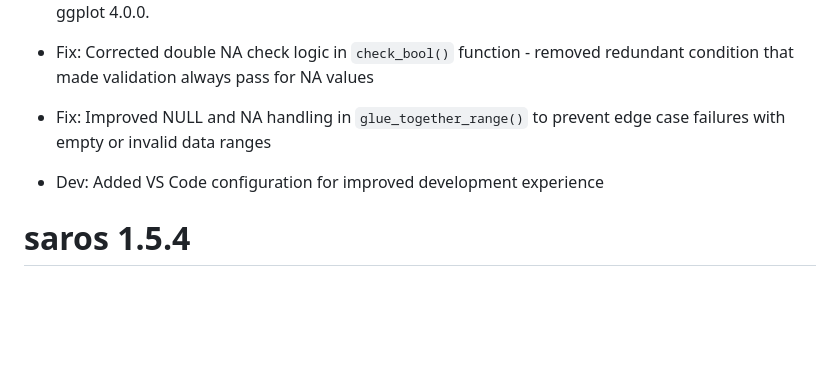
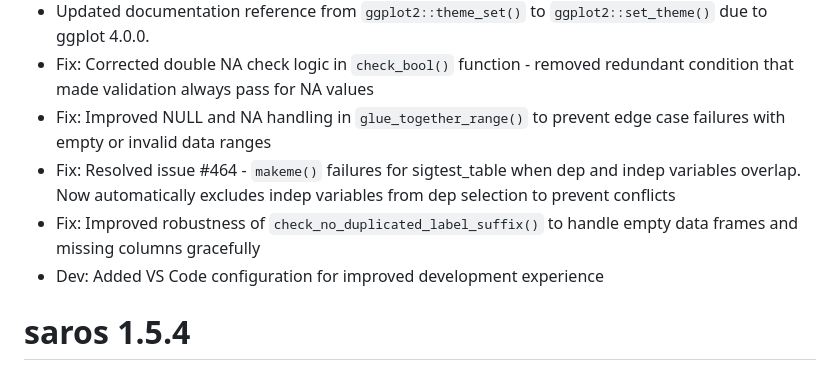
Before and after one commit to NIFU-NO/saros, a Markdown page: NEWS.md, the part around the change. Rendered like a GitHub page; blank space fills up the shorter version.

Commit message:
docs: update NEWS.md with GitHub issue #464 fix
- Document resolution of makeme() failures for sigtest_table
- Document automatic handling of dep/indep variable overlaps
- Document improved robustness of check_no_duplicated_label_suffix()
- Provide clear description of the technical improvements made

References #464

```diff
--- a/NEWS.md
+++ b/NEWS.md
@@ -6,7 +6,8 @@
 -   Updated documentation reference from `ggplot2::theme_set()` to `ggplot2::set_theme()` due to ggplot 4.0.0.
 -   Fix: Corrected double NA check logic in `check_bool()` function - removed redundant condition that made validation always pass for NA values
 -   Fix: Improved NULL and NA handling in `glue_together_range()` to prevent edge case failures with empty or invalid data ranges
-
+-   Fix: Resolved issue #464 - `makeme()` failures for sigtest_table when dep and indep variables overlap. Now automatically excludes indep variables from dep selection to prevent conflicts
+-   Fix: Improved robustness of `check_no_duplicated_label_suffix()` to handle empty data frames and missing columns gracefully
 -   Dev: Added VS Code configuration for improved development experience
 
 # saros 1.5.4
```
